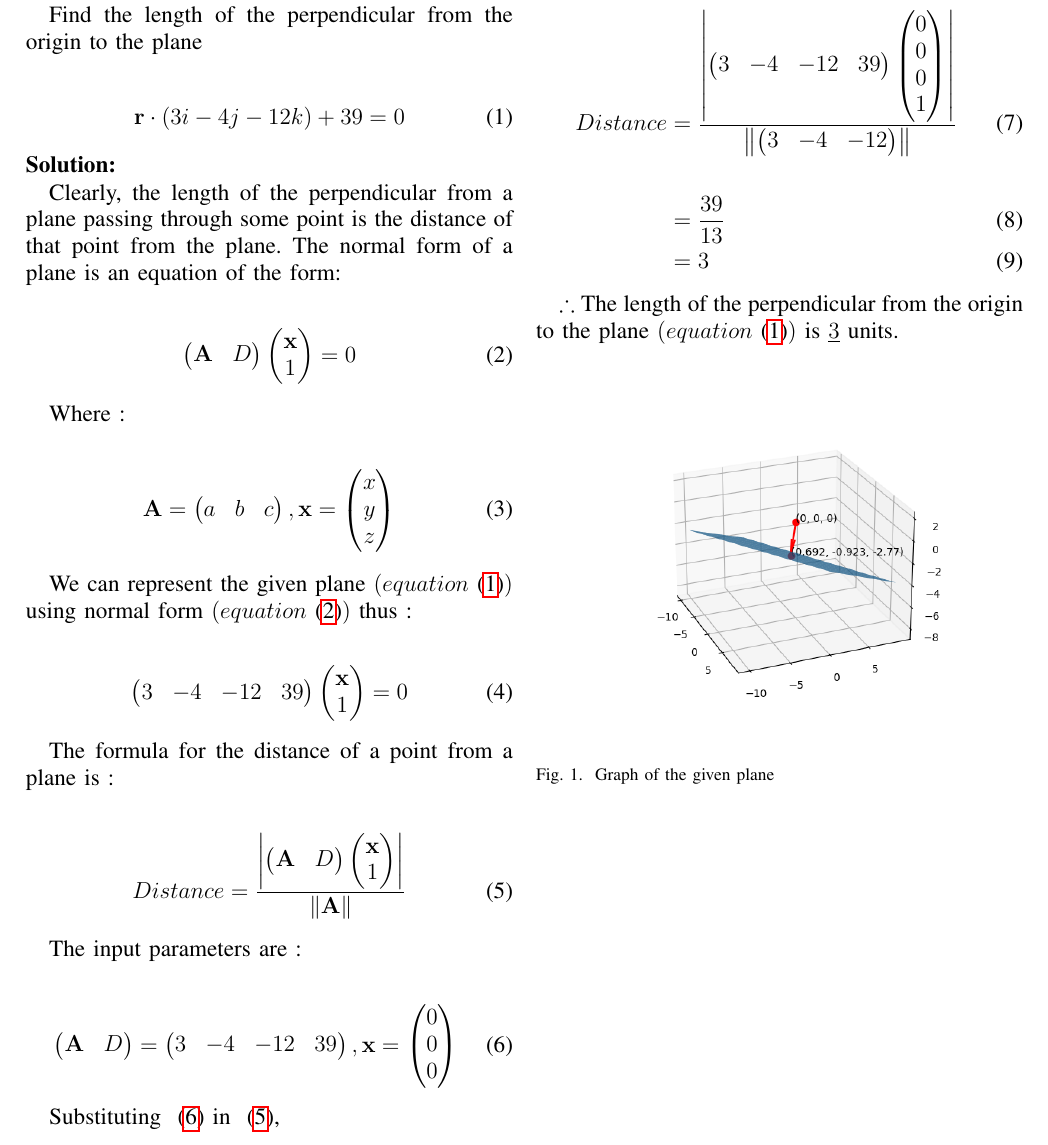
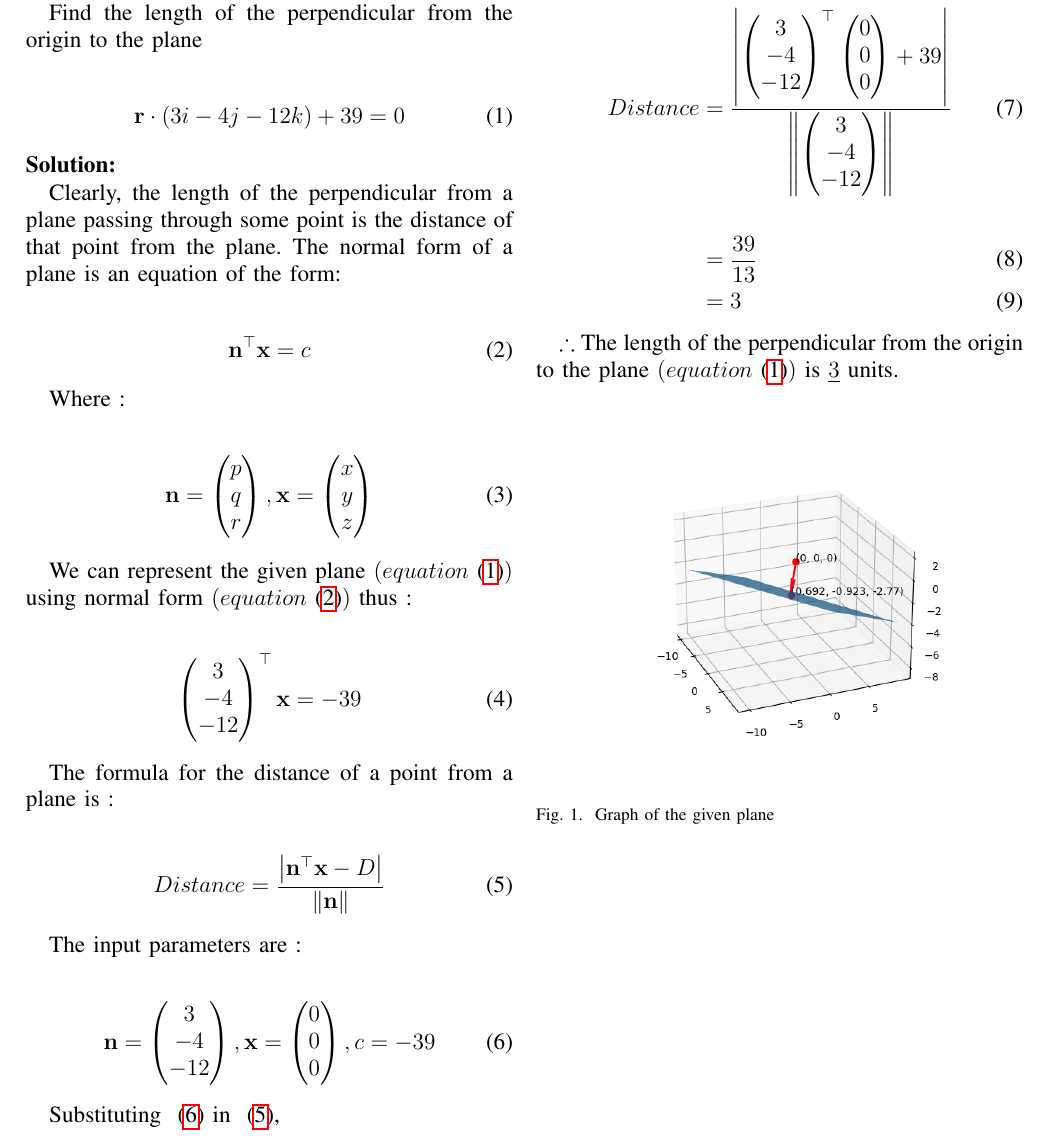
Before and after one commit to Abhay478/AI1110_Assignments, a LaTeX problem sheet (Assignment 2/Assignment_2.tex): part of the page, cut so that both start at the same text. The pictures show the PDF file Assignment 2/Assignment_2.pdf that the author committed with the source.

Commit message:
Add files via upload

```diff
--- a/Assignment 2/Assignment_2.tex
+++ b/Assignment 2/Assignment_2.tex
@@ -71,7 +71,7 @@
 	The normal form of a plane is an equation of the form:
 
 	\begin{align}
-		\myvec{\vec{A} & D} \myvec{\vec{x} \\ 1} = 0
+		\vec{n}^\top \vec{x} = c
 			\label{Gen_plane}
 	\end{align}
 
@@ -87,7 +87,7 @@
 	We can represent the given plane \brak{equation ~\eqref{given}} using normal form \brak{equation ~\eqref{Gen_plane}} thus :
 
 	\begin{align}
-		\myvec{3 & -4 & -12 & 39} \myvec{\vec{x} \\ 1} = 0
+		\myvec{3 \\ -4 \\ -12}^\top \vec{\vec{x}} = -39
 			\label{pln_nrm}
 	\end{align}
 
@@ -95,7 +95,7 @@
 	The formula for the distance of a point from a plane is :
 
 	\begin{align}
-		Distance = \frac{\abs{\myvec{\vec{A} & D} \myvec{\vec{x} \\ 1}}}{\norm{\vec{A}}}
+		Distance = \frac{\abs{\vec{n}^\top \vec{x} - D}}{\norm{\vec{n}}}
 			\label{dist_form}
 	\end{align}
 
@@ -103,8 +103,9 @@
 	The input parameters are :
 
 	\begin{align}
-		\myvec{\vec{A} & D} = \myvec{3 & -4 & -12 & 39},
-		\vec{x} = \myvec{0 \\ 0 \\ 0}
+		\vec{n} = \myvec{3 \\ -4 \\ -12},
+		\vec{x} = \myvec{0 \\ 0 \\ 0},
+		c = -39
 			\label{sub}
 	\end{align}
 
@@ -112,7 +113,7 @@
 	Substituting $~\eqref{sub}$ in $~\eqref{dist_form}$,
 
 	\begin{align}
-		Distance &= \frac{\abs{\myvec{3 & -4 & -12 & 39} \myvec{0 \\ 0 \\ 0 \\ 1}}}{\norm{\myvec{3 & -4 & -12}}}  \\
+		Distance &= \frac{\abs{\myvec{3 \\ -4 \\ -12}^\top \myvec{0 \\ 0 \\ 0} + 39}}{\norm{\myvec{3 \\ -4 \\ -12}}}  \\
 				\nonumber\\
 				&= \frac{39}{13} \\
 				&= 3
```
Also changed, not shown: Assignment 2/Assignment_2.pdf, Assignment 2/Assignment_2.tex (2 more changed lines).
